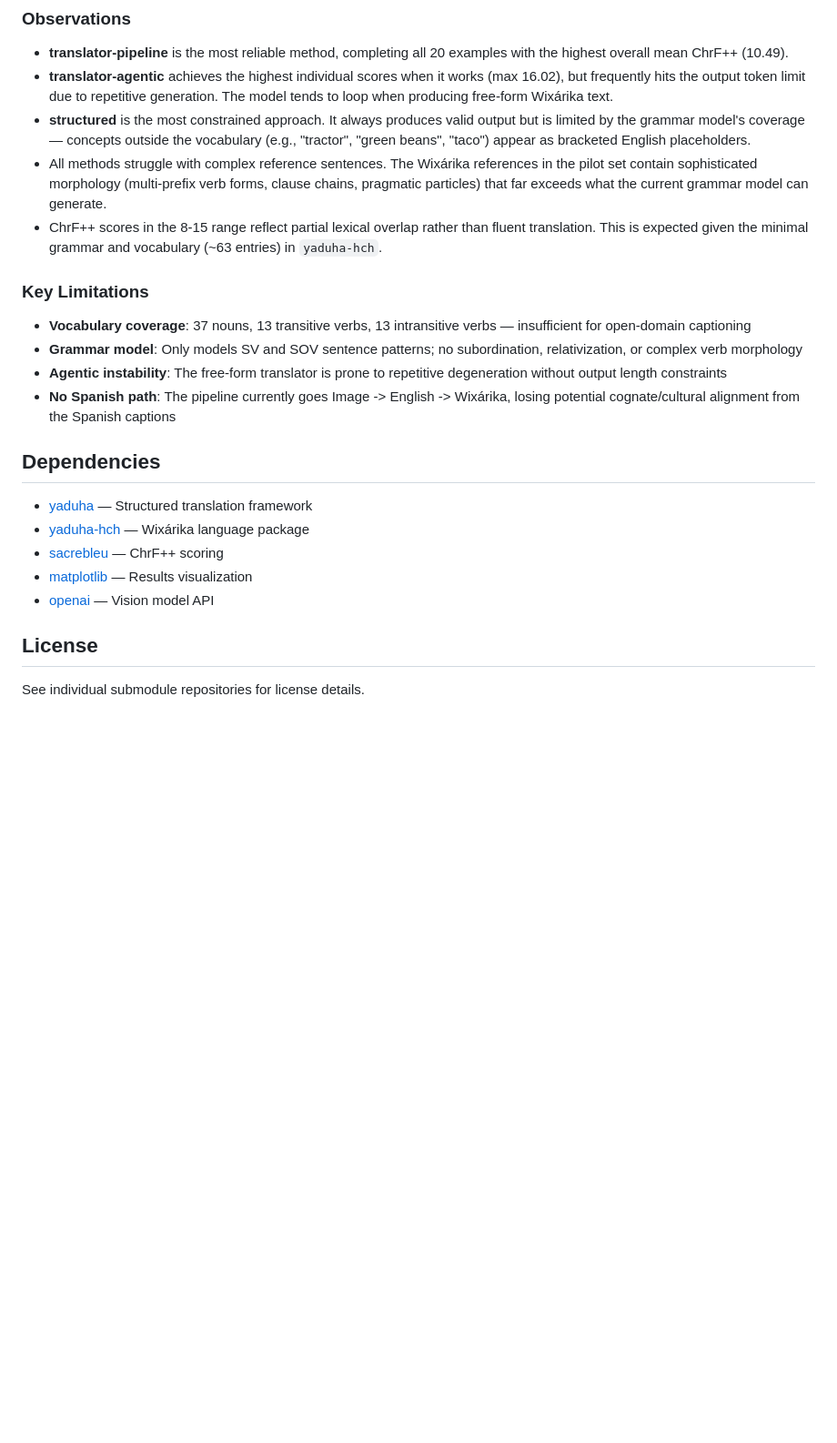
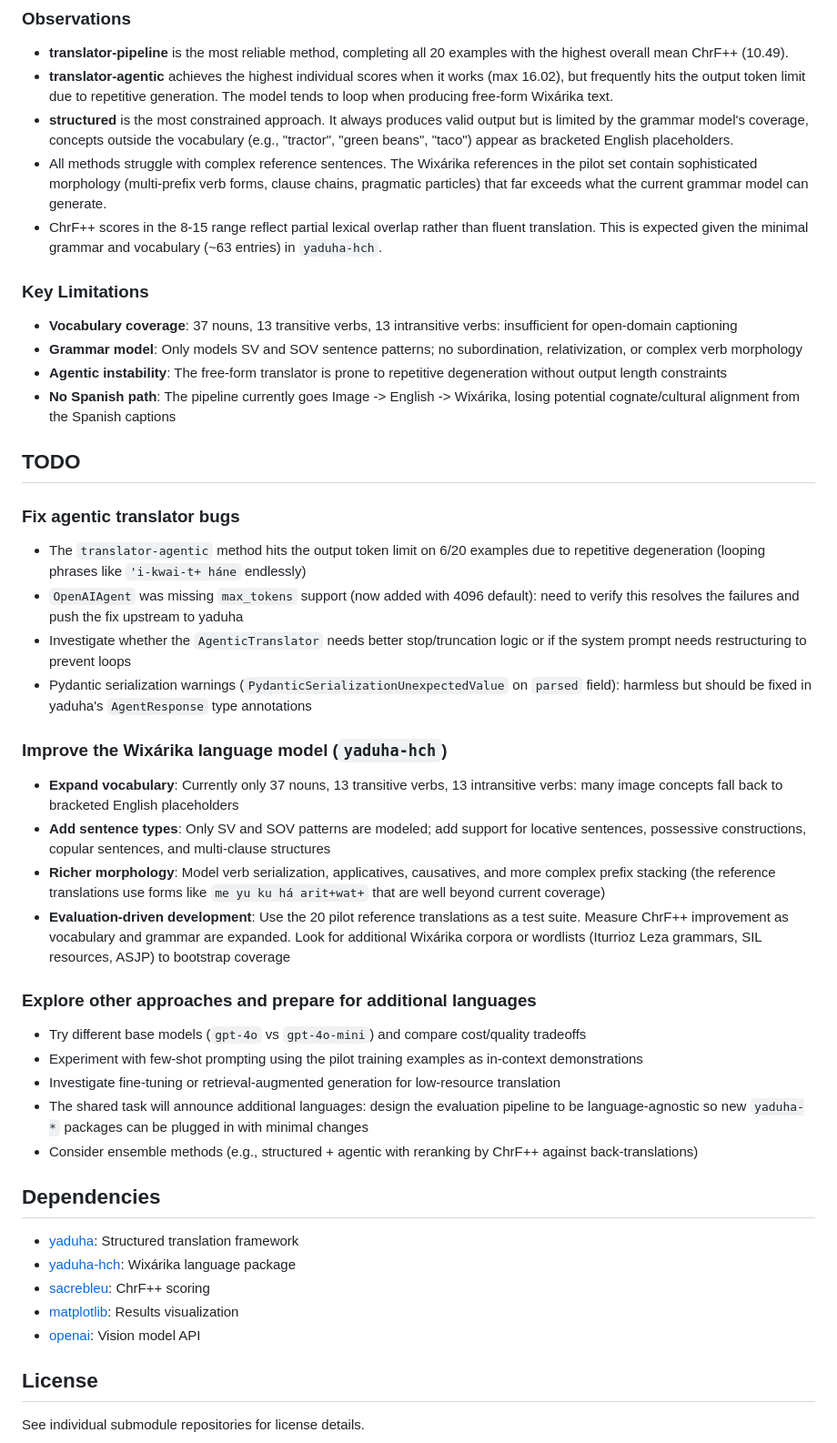
Before and after one commit to kubishi/americasnlp-2026-shared-task, a Markdown page: README.md, the part around the change. Shown at 91% size. GitHub-like rendering; blank space fills up the shorter version.

```diff
--- a/README.md
+++ b/README.md
@@ -87,24 +87,45 @@ Pilot evaluation on 20 Wixárika image captions using `gpt-4o-mini`:
 
 - **translator-pipeline** is the most reliable method, completing all 20 examples with the highest overall mean ChrF++ (10.49).
 - **translator-agentic** achieves the highest individual scores when it works (max 16.02), but frequently hits the output token limit due to repetitive generation. The model tends to loop when producing free-form Wixárika text.
-- **structured** is the most constrained approach. It always produces valid output but is limited by the grammar model's coverage — concepts outside the vocabulary (e.g., "tractor", "green beans", "taco") appear as bracketed English placeholders.
+- **structured** is the most constrained approach. It always produces valid output but is limited by the grammar model's coverage, concepts outside the vocabulary (e.g., "tractor", "green beans", "taco") appear as bracketed English placeholders.
 - All methods struggle with complex reference sentences. The Wixárika references in the pilot set contain sophisticated morphology (multi-prefix verb forms, clause chains, pragmatic particles) that far exceeds what the current grammar model can generate.
 - ChrF++ scores in the 8-15 range reflect partial lexical overlap rather than fluent translation. This is expected given the minimal grammar and vocabulary (~63 entries) in `yaduha-hch`.
 
 ### Key Limitations
 
-- **Vocabulary coverage**: 37 nouns, 13 transitive verbs, 13 intransitive verbs — insufficient for open-domain captioning
+- **Vocabulary coverage**: 37 nouns, 13 transitive verbs, 13 intransitive verbs: insufficient for open-domain captioning
 - **Grammar model**: Only models SV and SOV sentence patterns; no subordination, relativization, or complex verb morphology
 - **Agentic instability**: The free-form translator is prone to repetitive degeneration without output length constraints
 - **No Spanish path**: The pipeline currently goes Image -> English -> Wixárika, losing potential cognate/cultural alignment from the Spanish captions
 
+## TODO
+
+### Fix agentic translator bugs
+- The `translator-agentic` method hits the output token limit on 6/20 examples due to repetitive degeneration (looping phrases like `'i-kwai-t+ háne` endlessly)
+- `OpenAIAgent` was missing `max_tokens` support (now added with 4096 default): need to verify this resolves the failures and push the fix upstream to yaduha
+- Investigate whether the `AgenticTranslator` needs better stop/truncation logic or if the system prompt needs restructuring to prevent loops
+- Pydantic serialization warnings (`PydanticSerializationUnexpectedValue` on `parsed` field): harmless but should be fixed in yaduha's `AgentResponse` type annotations
+
+### Improve the Wixárika language model (`yaduha-hch`)
+- **Expand vocabulary**: Currently only 37 nouns, 13 transitive verbs, 13 intransitive verbs: many image concepts fall back to bracketed English placeholders
+- **Add sentence types**: Only SV and SOV patterns are modeled; add support for locative sentences, possessive constructions, copular sentences, and multi-clause structures
+- **Richer morphology**: Model verb serialization, applicatives, causatives, and more complex prefix stacking (the reference translations use forms like `me yu ku há arit+wat+` that are well beyond current coverage)
+- **Evaluation-driven development**: Use the 20 pilot reference translations as a test suite. Measure ChrF++ improvement as vocabulary and grammar are expanded. Look for additional Wixárika corpora or wordlists (Iturrioz Leza grammars, SIL resources, ASJP) to bootstrap coverage
+
+### Explore other approaches and prepare for additional languages
+- Try different base models (`gpt-4o` vs `gpt-4o-mini`) and compare cost/quality tradeoffs
+- Experiment with few-shot prompting using the pilot training examples as in-context demonstrations
+- Investigate fine-tuning or retrieval-augmented generation for low-resource translation
+- The shared task will announce additional languages: design the evaluation pipeline to be language-agnostic so new `yaduha-*` packages can be plugged in with minimal changes
+- Consider ensemble methods (e.g., structured + agentic with reranking by ChrF++ against back-translations)
+
 ## Dependencies
 
-- [yaduha](https://github.com/kubishi/yaduha-2) — Structured translation framework
-- [yaduha-hch](https://github.com/kubishi/yaduha-hch) — Wixárika language package
-- [sacrebleu](https://github.com/mjpost/sacrebleu) — ChrF++ scoring
-- [matplotlib](https://matplotlib.org/) — Results visualization
-- [openai](https://github.com/openai/openai-python) — Vision model API
+- [yaduha](https://github.com/kubishi/yaduha-2): Structured translation framework
+- [yaduha-hch](https://github.com/kubishi/yaduha-hch): Wixárika language package
+- [sacrebleu](https://github.com/mjpost/sacrebleu): ChrF++ scoring
+- [matplotlib](https://matplotlib.org/): Results visualization
+- [openai](https://github.com/openai/openai-python): Vision model API
 
 ## License
 
```
